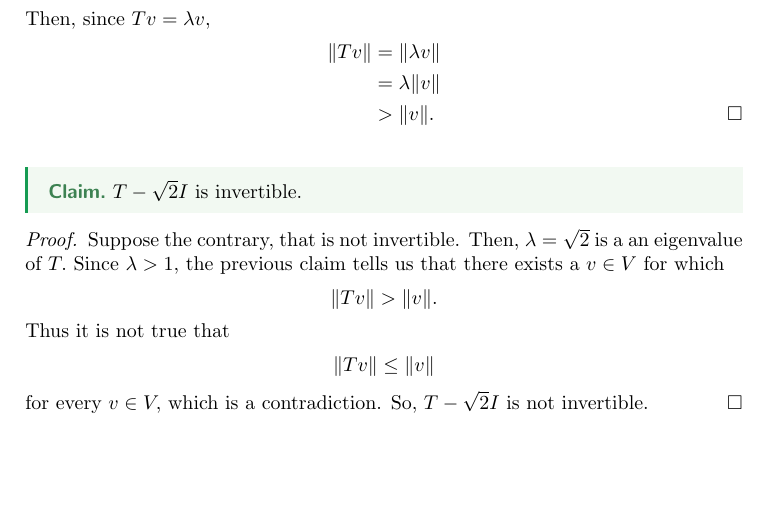
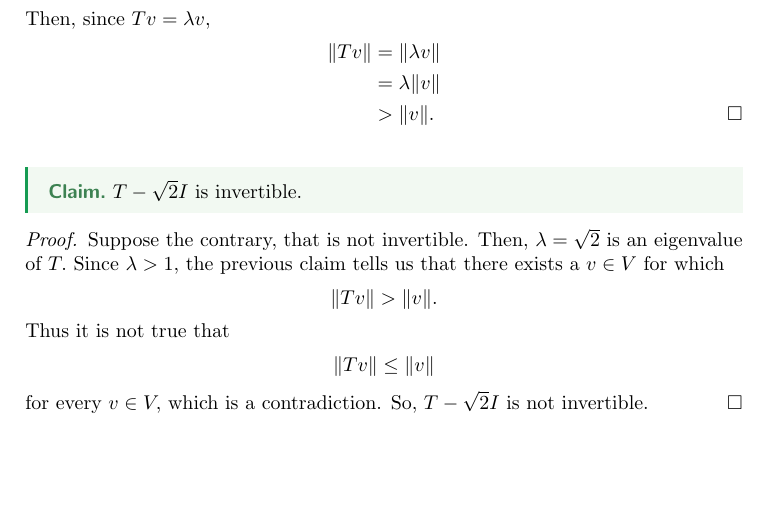
Before and after one commit to thomasbreydo/linalg, a LaTeX paper (175_5_Thomas_Breydo.tex): part of page 1 of 2, cut so that both start at the same text. The pictures show the PDF file 175_5_Thomas_Breydo.pdf that the author committed with the source.

Commit message:
Fix typo

```diff
--- a/175_5_Thomas_Breydo.tex
+++ b/175_5_Thomas_Breydo.tex
@@ -52,7 +52,7 @@ Then, since $Tv=\lambda v,$
 \end{claim*}
 \begin{proof}
 Suppose the contrary, that is not invertible.
-Then, $\lambda=\sqrt2$ is a an eigenvalue
+Then, $\lambda=\sqrt2$ is an eigenvalue
 of $T.$ Since $\lambda>1,$ the previous claim tells us that
 there exists a $v\in V$ for which
 \begin{align*}
```
Also changed, not shown: 175_5_Thomas_Breydo.pdf.
